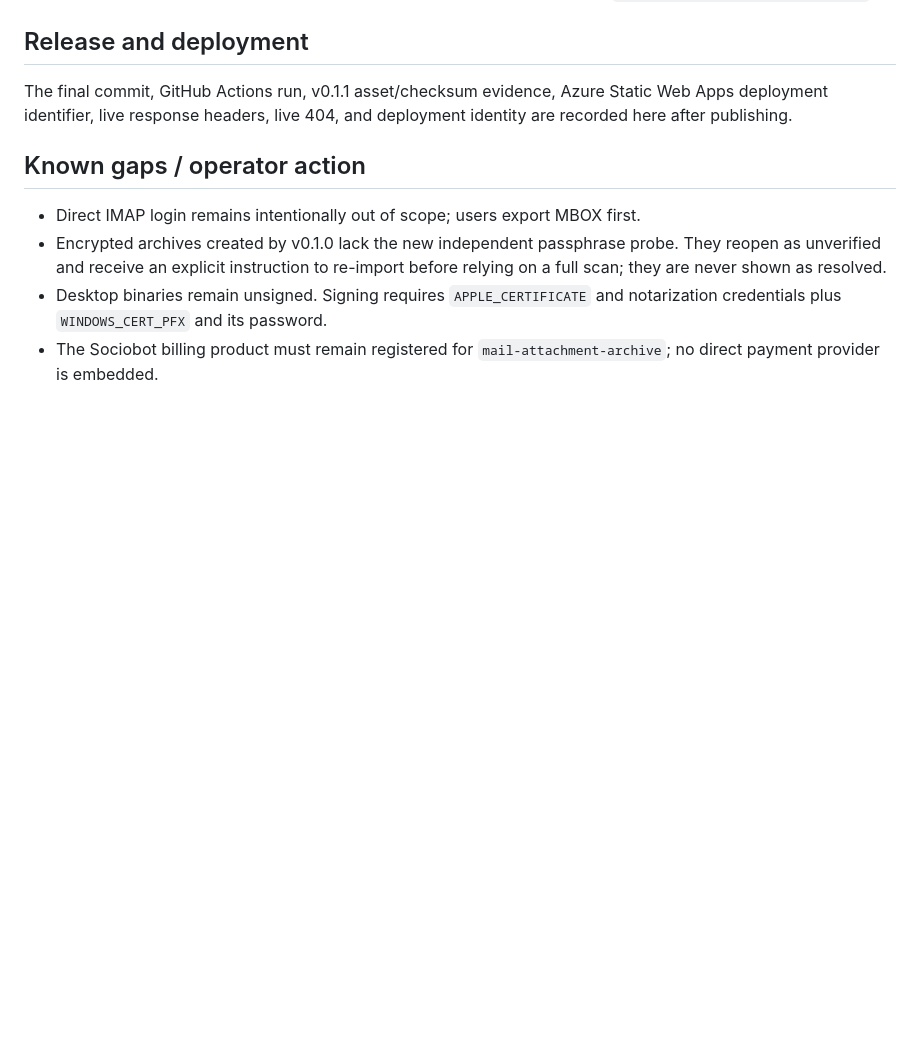
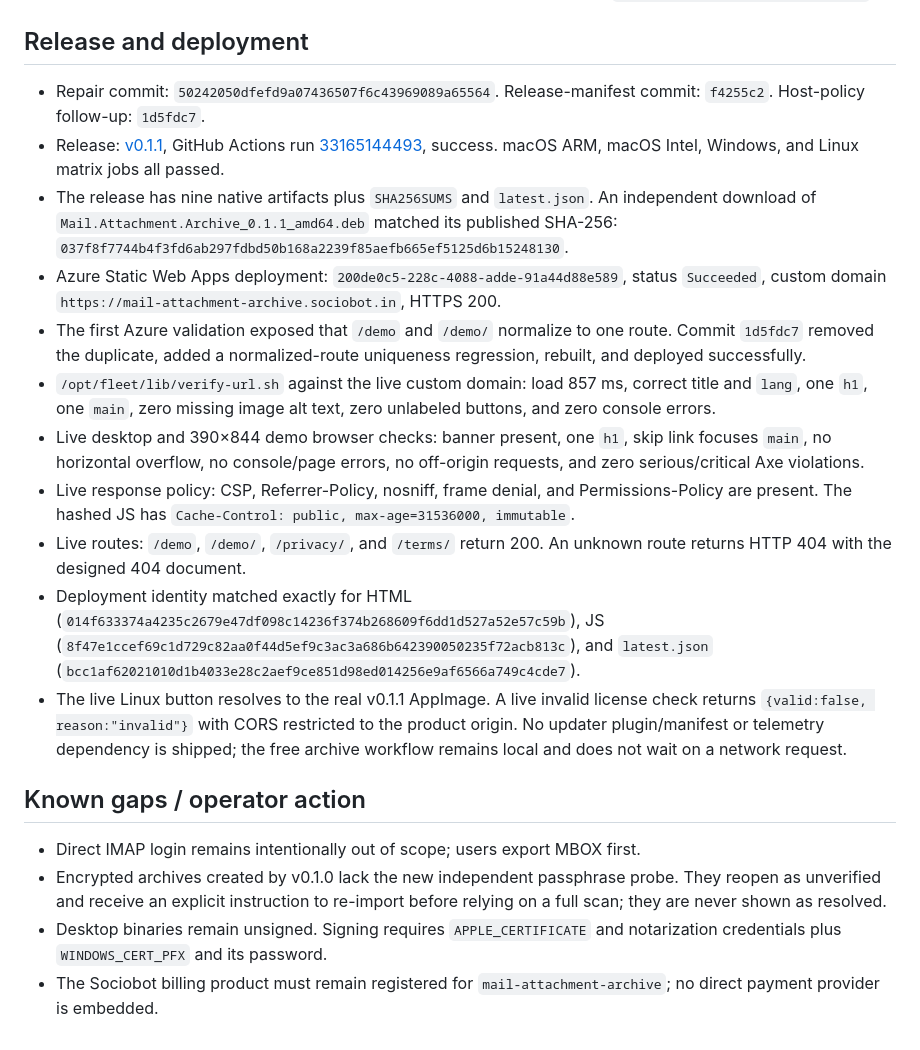
Before and after one commit to B-Divyesh/sf-mail-attachment-archive, a Markdown page: .factory/handoff.md, the part around the change. Rendered like a GitHub page; blank space fills up the shorter version.

Commit message:
docs: record v0.1.1 release evidence

```diff
--- a/.factory/handoff.md
+++ b/.factory/handoff.md
@@ -81,9 +81,43 @@ npm run tauri build -- --bundles deb
 
 ## Release and deployment
 
-The final commit, GitHub Actions run, v0.1.1 asset/checksum evidence, Azure
-Static Web Apps deployment identifier, live response headers, live 404, and
-deployment identity are recorded here after publishing.
+- Repair commit: `50242050dfefd9a07436507f6c43969089a65564`.
+  Release-manifest commit: `f4255c2`. Host-policy follow-up: `1d5fdc7`.
+- Release: [v0.1.1](https://github.com/B-Divyesh/sf-mail-attachment-archive/releases/tag/v0.1.1),
+  GitHub Actions run
+  [33165144493](https://github.com/B-Divyesh/sf-mail-attachment-archive/actions/runs/33165144493),
+  success. macOS ARM, macOS Intel, Windows, and Linux matrix jobs all passed.
+- The release has nine native artifacts plus `SHA256SUMS` and `latest.json`.
+  An independent download of `Mail.Attachment.Archive_0.1.1_amd64.deb`
+  matched its published SHA-256:
+  `037f8f7744b4f3fd6ab297fdbd50b168a2239f85aefb665ef5125d6b15248130`.
+- Azure Static Web Apps deployment:
+  `200de0c5-228c-4088-adde-91a44d88e589`, status `Succeeded`, custom domain
+  `https://mail-attachment-archive.sociobot.in`, HTTPS 200.
+- The first Azure validation exposed that `/demo` and `/demo/` normalize to
+  one route. Commit `1d5fdc7` removed the duplicate, added a normalized-route
+  uniqueness regression, rebuilt, and deployed successfully.
+- `/opt/fleet/lib/verify-url.sh` against the live custom domain: load 857 ms,
+  correct title and `lang`, one `h1`, one `main`, zero missing image alt text,
+  zero unlabeled buttons, and zero console errors.
+- Live desktop and 390×844 demo browser checks: banner present, one `h1`, skip
+  link focuses `main`, no horizontal overflow, no console/page errors, no
+  off-origin requests, and zero serious/critical Axe violations.
+- Live response policy: CSP, Referrer-Policy, nosniff, frame denial, and
+  Permissions-Policy are present. The hashed JS has
+  `Cache-Control: public, max-age=31536000, immutable`.
+- Live routes: `/demo`, `/demo/`, `/privacy/`, and `/terms/` return 200. An
+  unknown route returns HTTP 404 with the designed 404 document.
+- Deployment identity matched exactly for HTML
+  (`014f633374a4235c2679e47df098c14236f374b268609f6dd1d527a52e57c59b`),
+  JS (`8f47e1ccef69c1d729c82aa0f44d5ef9c3ac3a686b642390050235f72acb813c`),
+  and `latest.json`
+  (`bcc1af62021010d1b4033e28c2aef9ce851d98ed014256e9af6566a749c4cde7`).
+- The live Linux button resolves to the real v0.1.1 AppImage. A live invalid
+  license check returns `{valid:false, reason:"invalid"}` with CORS restricted
+  to the product origin. No updater plugin/manifest or telemetry dependency is
+  shipped; the free archive workflow remains local and does not wait on a
+  network request.
 
 ## Known gaps / operator action
 
```
